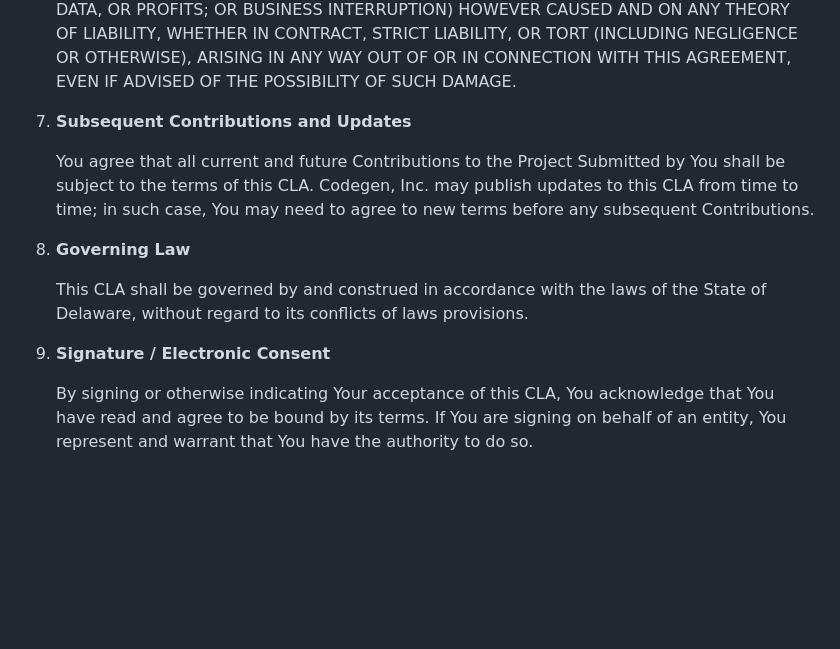
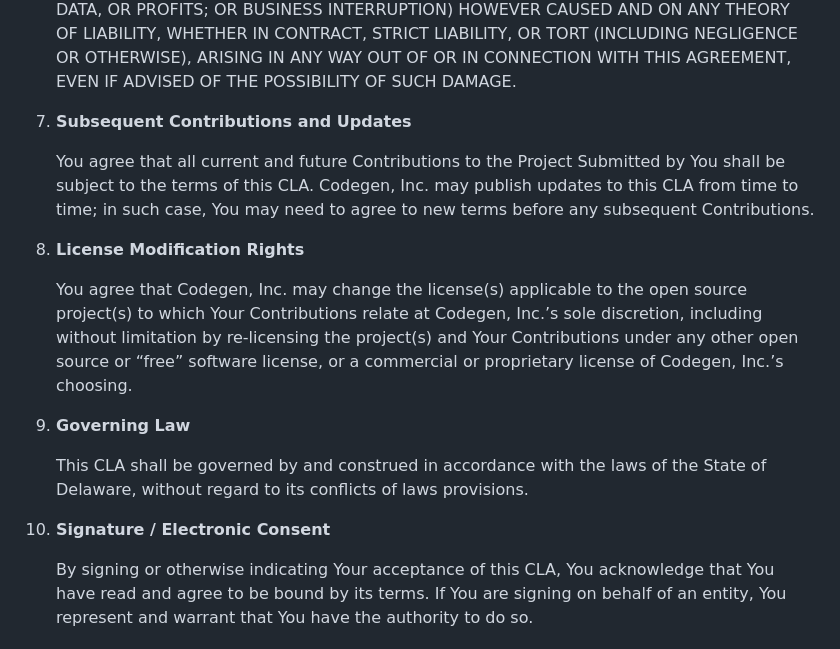
Before and after one commit to codegen-sh/codegen-sdk, a Markdown page: CLA.md, the part around the change printed below. Drawn GitHub-style; blank space fills up the shorter version.

Commit message:
Update CLA.md (#73)
# Motivation
<!-- Why is this change necessary? -->

# Content
<!-- Please include a summary of the change -->
# Testing
<!-- How was the change tested? -->
# Please check the following before marking your PR as ready for review

- [ ] I have added tests for my changes
- [ ] I have updated the documentation or added new documentation as
needed
- [ ] I have read and agree to the [Contributor License
Agreement](../CLA.md)

```diff
--- a/CLA.md
+++ b/CLA.md
@@ -32,14 +32,19 @@
 6. **Limitation of Liability**
 
     IN NO EVENT SHALL CODEGEN, INC. OR CONTRIBUTORS BE LIABLE FOR ANY DIRECT, INDIRECT, INCIDENTAL, SPECIAL, EXEMPLARY, OR CONSEQUENTIAL DAMAGES (INCLUDING, BUT NOT LIMITED TO, PROCUREMENT OF SUBSTITUTE GOODS OR SERVICES; LOSS OF USE, DATA, OR PROFITS; OR BUSINESS INTERRUPTION) HOWEVER CAUSED AND ON ANY THEORY OF LIABILITY, WHETHER IN CONTRACT, STRICT LIABILITY, OR TORT (INCLUDING NEGLIGENCE OR OTHERWISE), ARISING IN ANY WAY OUT OF OR IN CONNECTION WITH THIS AGREEMENT, EVEN IF ADVISED OF THE POSSIBILITY OF SUCH DAMAGE.
+
 7. **Subsequent Contributions and Updates**
 
     You agree that all current and future Contributions to the Project Submitted by You shall be subject to the terms of this CLA. Codegen, Inc. may publish updates to this CLA from time to time; in such case, You may need to agree to new terms before any subsequent Contributions.
 
-8. **Governing Law**
+8. **License Modification Rights**
+
+    You agree that Codegen, Inc. may change the license(s) applicable to the open source project(s) to which Your Contributions relate at Codegen, Inc.’s sole discretion, including without limitation by re-licensing the project(s) and Your Contributions under any other open source or “free” software license, or a commercial or proprietary license of Codegen, Inc.’s choosing.
+
+9. **Governing Law**
 
     This CLA shall be governed by and construed in accordance with the laws of the State of Delaware, without regard to its conflicts of laws provisions.
 
-9. **Signature / Electronic Consent**
+10. **Signature / Electronic Consent**
 
     By signing or otherwise indicating Your acceptance of this CLA, You acknowledge that You have read and agree to be bound by its terms. If You are signing on behalf of an entity, You represent and warrant that You have the authority to do so.
```
Also changed, not shown: other parts of CLA.md (+2 -2 lines).
